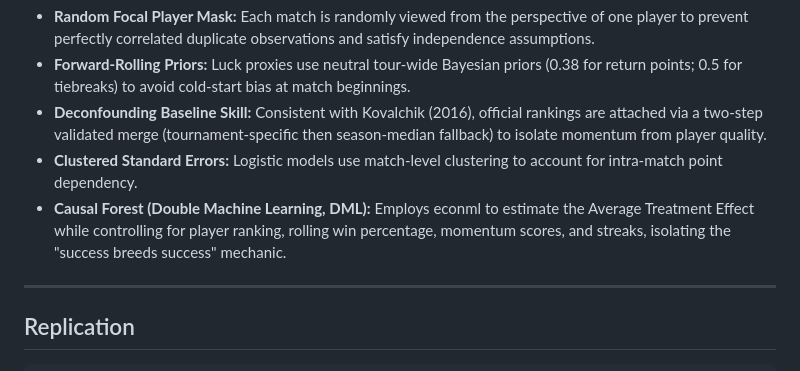
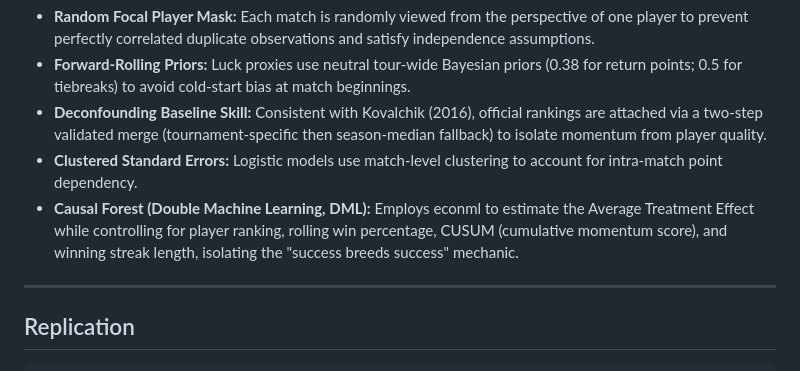
Before and after one commit to flynnpresence/BEE2041-tennis-momentum, a Markdown page: README.md, the part around the change. Drawn GitHub-style.

Commit message:
README: fix controls description to match actual CUSUM variable name

```diff
--- a/README.md
+++ b/README.md
@@ -22,7 +22,7 @@ To address conflicting conclusions in existing literature (Gilovich et al., 1985
 - **Forward-Rolling Priors:** Luck proxies use neutral tour-wide Bayesian priors (0.38 for return points; 0.5 for tiebreaks) to avoid cold-start bias at match beginnings.
 - **Deconfounding Baseline Skill:** Consistent with Kovalchik (2016), official rankings are attached via a two-step validated merge (tournament-specific then season-median fallback) to isolate momentum from player quality.
 - **Clustered Standard Errors:** Logistic models use match-level clustering to account for intra-match point dependency.
-- **Causal Forest (Double Machine Learning, DML):** Employs econml to estimate the Average Treatment Effect while controlling for player ranking, rolling win percentage, momentum scores, and streaks, isolating the "success breeds success" mechanic.
+- **Causal Forest (Double Machine Learning, DML):** Employs econml to estimate the Average Treatment Effect while controlling for player ranking, rolling win percentage, CUSUM (cumulative momentum score), and winning streak length, isolating the "success breeds success" mechanic.
 
 ---
 
```
